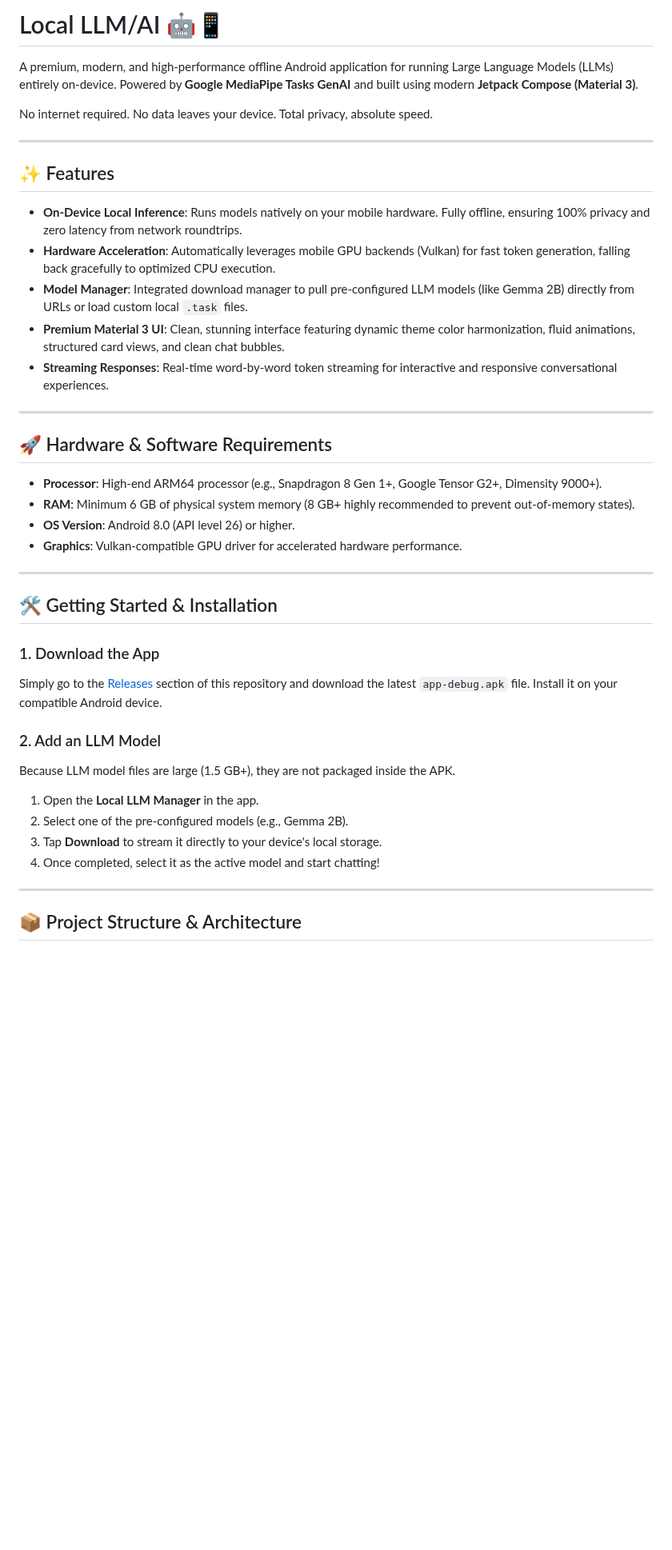
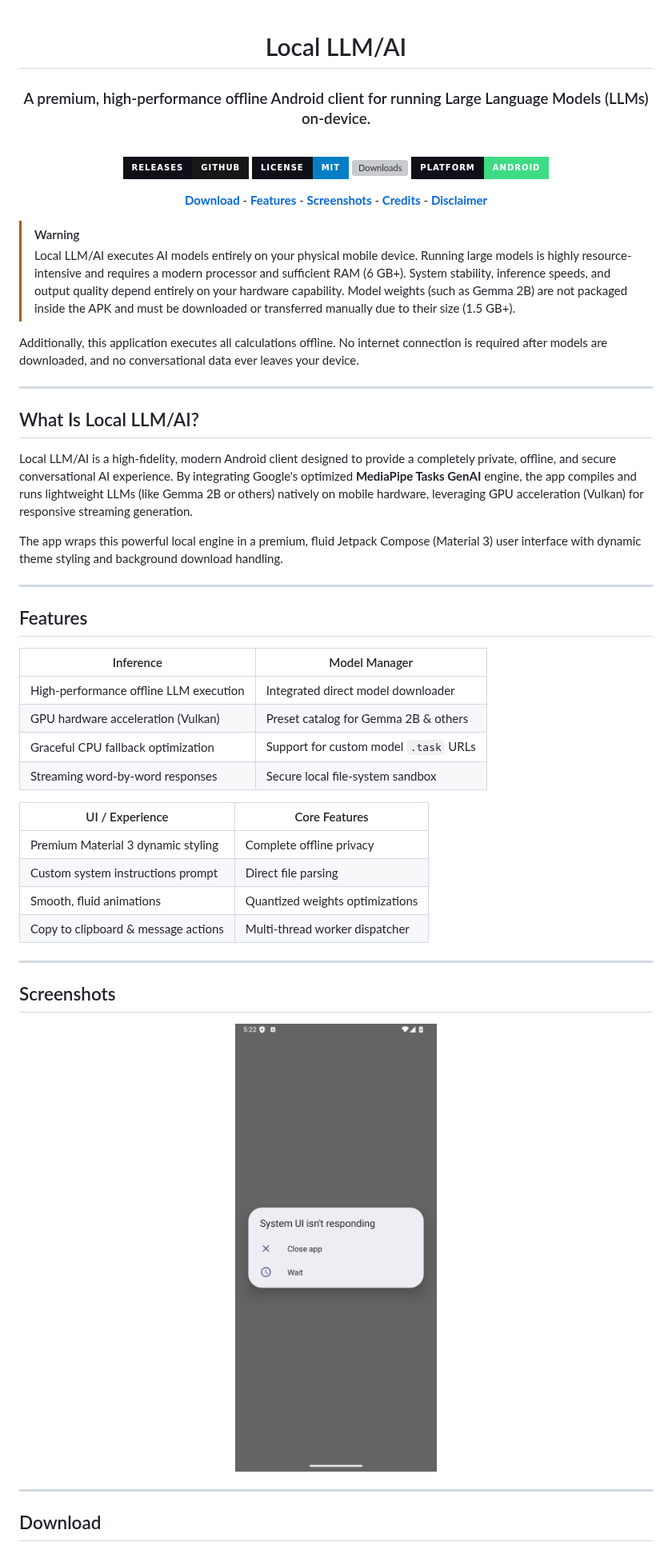
Before and after one commit to PrinceBad/Local-LLM-AI, a Markdown page: README.md, the part around one of its changes. Shown at 80% size. Drawn GitHub-style; pictures changed too: images/screenshot.png (added); badges without logos; blank space fills up the shorter version; grey boxes are pictures that could not be loaded.

Commit message:
Update README with premium structure, design elements, and live app screenshot

```diff
--- a/README.md
+++ b/README.md
@@ -1,43 +1,64 @@
-# Local LLM/AI 🤖📱
+<div align="center">
 
-A premium, modern, and high-performance offline Android application for running Large Language Models (LLMs) entirely on-device. Powered by **Google MediaPipe Tasks GenAI** and built using modern **Jetpack Compose (Material 3)**.
+# Local LLM/AI
 
-No internet required. No data leaves your device. Total privacy, absolute speed.
+### A premium, high-performance offline Android client for running Large Language Models (LLMs) on-device.
+
+<br/>
+
+[![Latest release](https://img.shields.io/badge/releases-GitHub-181717?style=for-the-badge&logo=github&labelColor=0d1117)](releases/latest)
+[![License](https://img.shields.io/badge/license-MIT-blue?style=for-the-badge&labelColor=0d1117)](LICENSE)
+[![Downloads](https://img.shields.io/github/downloads/PrinceBad/Local-LLM-AI/total?style=for-the-badge&labelColor=0d1117)](releases)
+[![Android](https://img.shields.io/badge/platform-Android-3DDC84?style=for-the-badge&logo=android&logoColor=white&labelColor=0d1117)](#download)
+<br/>
+
+[**Download**](#download) - [**Features**](#features) - [**Screenshots**](#screenshots) - [**Credits**](#credits) - [**Disclaimer**](#disclaimer)
+
+</div>
+
+> [!WARNING]
+> Local LLM/AI executes AI models entirely on your physical mobile device. Running large models is highly resource-intensive and requires a modern processor and sufficient RAM (6 GB+). System stability, inference speeds, and output quality depend entirely on your hardware capability.
+> Model weights (such as Gemma 2B) are not packaged inside the APK and must be downloaded or transferred manually due to their size (1.5 GB+).
+
+Additionally, this application executes all calculations offline. No internet connection is required after models are downloaded, and no conversational data ever leaves your device.
 
 ---
 
-## ✨ Features
+## What Is Local LLM/AI?
 
-- **On-Device Local Inference**: Runs models natively on your mobile hardware. Fully offline, ensuring 100% privacy and zero latency from network roundtrips.
-- **Hardware Acceleration**: Automatically leverages mobile GPU backends (Vulkan) for fast token generation, falling back gracefully to optimized CPU execution.
-- **Model Manager**: Integrated download manager to pull pre-configured LLM models (like Gemma 2B) directly from URLs or load custom local `.task` files.
-- **Premium Material 3 UI**: Clean, stunning interface featuring dynamic theme color harmonization, fluid animations, structured card views, and clean chat bubbles.
-- **Streaming Responses**: Real-time word-by-word token streaming for interactive and responsive conversational experiences.
+Local LLM/AI is a high-fidelity, modern Android client designed to provide a completely private, offline, and secure conversational AI experience. By integrating Google's optimized **MediaPipe Tasks GenAI** engine, the app compiles and runs lightweight LLMs (like Gemma 2B or others) natively on mobile hardware, leveraging GPU acceleration (Vulkan) for responsive streaming generation.
+
+The app wraps this powerful local engine in a premium, fluid Jetpack Compose (Material 3) user interface with dynamic theme styling and background download handling.
 
 ---
 
-## 🚀 Hardware & Software Requirements
+## Features
 
-- **Processor**: High-end ARM64 processor (e.g., Snapdragon 8 Gen 1+, Google Tensor G2+, Dimensity 9000+).
-- **RAM**: Minimum 6 GB of physical system memory (8 GB+ highly recommended to prevent out-of-memory states).
-- **OS Version**: Android 8.0 (API level 26) or higher.
-- **Graphics**: Vulkan-compatible GPU driver for accelerated hardware performance.
+| Inference | Model Manager |
+| --- | --- |
+| High-performance offline LLM execution | Integrated direct model downloader |
+| GPU hardware acceleration (Vulkan) | Preset catalog for Gemma 2B & others |
+| Graceful CPU fallback optimization | Support for custom model `.task` URLs |
+| Streaming word-by-word responses | Secure local file-system sandbox |
+
+| UI / Experience | Core Features |
+| --- | --- |
+| Premium Material 3 dynamic styling | Complete offline privacy |
+| Custom system instructions prompt | Direct file parsing |
+| Smooth, fluid animations | Quantized weights optimizations |
+| Copy to clipboard & message actions | Multi-thread worker dispatcher |
 
 ---
 
-## 🛠️ Getting Started & Installation
+## Screenshots
 
-### 1. Download the App
-Simply go to the [Releases](https://github.com/PrinceBad/Local-LLM-AI/releases) section of this repository and download the latest `app-debug.apk` file. Install it on your compatible Android device.
+<div align="center">
 
-### 2. Add an LLM Model
-Because LLM model files are large (1.5 GB+), they are not packaged inside the APK.
-1. Open the **Local LLM Manager** in the app.
-2. Select one of the pre-configured models (e.g., Gemma 2B).
-3. Tap **Download** to stream it directly to your device's local storage.
-4. Once completed, select it as the active model and start chatting!
+<img src="images/screenshot.png" alt="Chat and Manager Screen" width="40%" />
+
+</div>
 
 ---
 
-## 📦 Project Structure & Architecture
+## Download
 
```
Also changed, not shown: other parts of README.md (+28 -19 lines).
